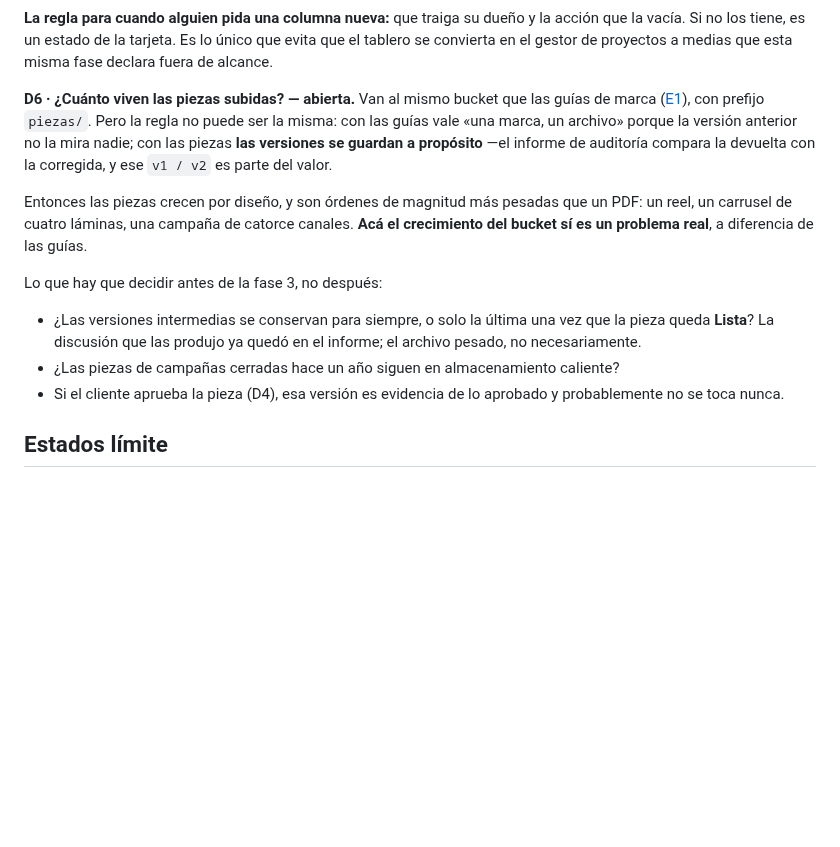
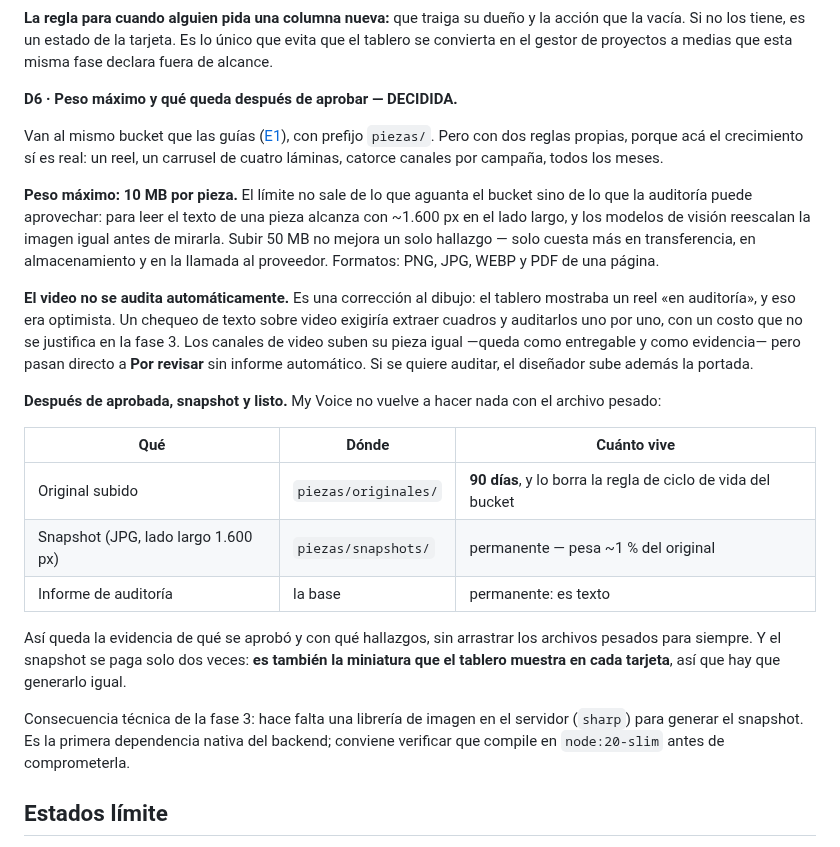
Before and after one commit to gerardoriarte-bt/Myvoice, a Markdown page: docs/plan-h2-produccion-auditoria.md, the part around the change. GitHub-like rendering; blank space fills up the shorter version.

```diff
--- a/docs/plan-h2-produccion-auditoria.md
+++ b/docs/plan-h2-produccion-auditoria.md
@@ -164,24 +164,39 @@ Lo que no merece columna va como estado en la tarjeta: `Auditando`, `2 hallazgos
 vacía. Si no los tiene, es un estado de la tarjeta. Es lo único que evita que el tablero se
 convierta en el gestor de proyectos a medias que esta misma fase declara fuera de alcance.
 
-**D6 · ¿Cuánto viven las piezas subidas? — abierta.**
-Van al mismo bucket que las guías de marca ([E1](./plan-e1-almacenamiento.md)), con prefijo
-`piezas/`. Pero la regla no puede ser la misma: con las guías vale «una marca, un archivo» porque
-la versión anterior no la mira nadie; con las piezas **las versiones se guardan a propósito** —el
-informe de auditoría compara la devuelta con la corregida, y ese `v1 / v2` es parte del valor.
+**D6 · Peso máximo y qué queda después de aprobar — DECIDIDA.**
 
-Entonces las piezas crecen por diseño, y son órdenes de magnitud más pesadas que un PDF: un reel,
-un carrusel de cuatro láminas, una campaña de catorce canales. **Acá el crecimiento del bucket sí
-es un problema real**, a diferencia de las guías.
+Van al mismo bucket que las guías ([E1](./plan-e1-almacenamiento.md)), con prefijo `piezas/`.
+Pero con dos reglas propias, porque acá el crecimiento sí es real: un reel, un carrusel de cuatro
+láminas, catorce canales por campaña, todos los meses.
 
-Lo que hay que decidir antes de la fase 3, no después:
+**Peso máximo: 10 MB por pieza.** El límite no sale de lo que aguanta el bucket sino de lo que la
+auditoría puede aprovechar: para leer el texto de una pieza alcanza con ~1.600 px en el lado
+largo, y los modelos de visión reescalan la imagen igual antes de mirarla. Subir 50 MB no mejora
+un solo hallazgo — solo cuesta más en transferencia, en almacenamiento y en la llamada al
+proveedor. Formatos: PNG, JPG, WEBP y PDF de una página.
 
-- ¿Las versiones intermedias se conservan para siempre, o solo la última una vez que la pieza
-  queda **Lista**? La discusión que las produjo ya quedó en el informe; el archivo pesado, no
-  necesariamente.
-- ¿Las piezas de campañas cerradas hace un año siguen en almacenamiento caliente?
-- Si el cliente aprueba la pieza (D4), esa versión es evidencia de lo aprobado y probablemente no
-  se toca nunca.
+**El video no se audita automáticamente.** Es una corrección al dibujo: el tablero mostraba un
+reel «en auditoría», y eso era optimista. Un chequeo de texto sobre video exigiría extraer
+cuadros y auditarlos uno por uno, con un costo que no se justifica en la fase 3. Los canales de
+video suben su pieza igual —queda como entregable y como evidencia— pero pasan directo a **Por
+revisar** sin informe automático. Si se quiere auditar, el diseñador sube además la portada.
+
+**Después de aprobada, snapshot y listo.** My Voice no vuelve a hacer nada con el archivo pesado:
+
+| Qué | Dónde | Cuánto vive |
+|---|---|---|
+| Original subido | `piezas/originales/` | **90 días**, y lo borra la regla de ciclo de vida del bucket |
+| Snapshot (JPG, lado largo 1.600 px) | `piezas/snapshots/` | permanente — pesa ~1 % del original |
+| Informe de auditoría | la base | permanente: es texto |
+
+Así queda la evidencia de qué se aprobó y con qué hallazgos, sin arrastrar los archivos pesados
+para siempre. Y el snapshot se paga solo dos veces: **es también la miniatura que el tablero
+muestra en cada tarjeta**, así que hay que generarlo igual.
+
+Consecuencia técnica de la fase 3: hace falta una librería de imagen en el servidor (`sharp`) para
+generar el snapshot. Es la primera dependencia nativa del backend; conviene verificar que compile
+en `node:20-slim` antes de comprometerla.
 
 ## Estados límite
 
```
Also changed, not shown: docs/plan-e1-almacenamiento.md (+59 -3 lines).
